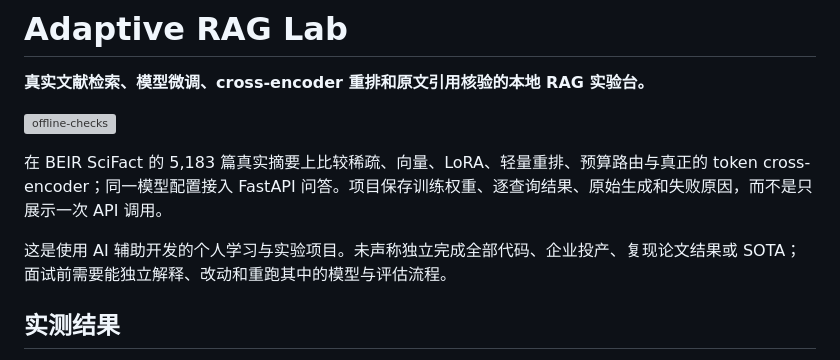
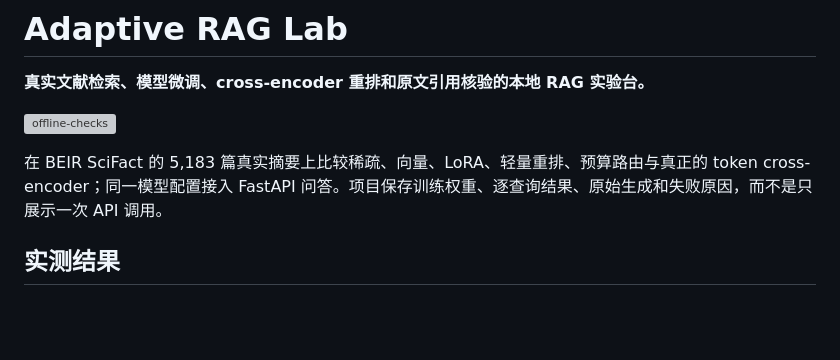
Before and after one commit to yyh20040202-ui/adaptive-rag-lab, a Markdown page: README.md, the part around the change. Drawn GitHub-style; blank space fills up the shorter version; grey boxes are pictures that could not be loaded.

```diff
--- a/README.md
+++ b/README.md
@@ -6,7 +6,7 @@
 
 在 BEIR SciFact 的 5,183 篇真实摘要上比较稀疏、向量、LoRA、轻量重排、预算路由与真正的 token cross-encoder；同一模型配置接入 FastAPI 问答。项目保存训练权重、逐查询结果、原始生成和失败原因，而不是只展示一次 API 调用。
 
-这是使用 AI 辅助开发的个人学习与实验项目。未声称独立完成全部代码、企业投产、复现论文结果或 SOTA；面试前需要能独立解释、改动和重跑其中的模型与评估流程。
+
 
 ## 实测结果
 
```
